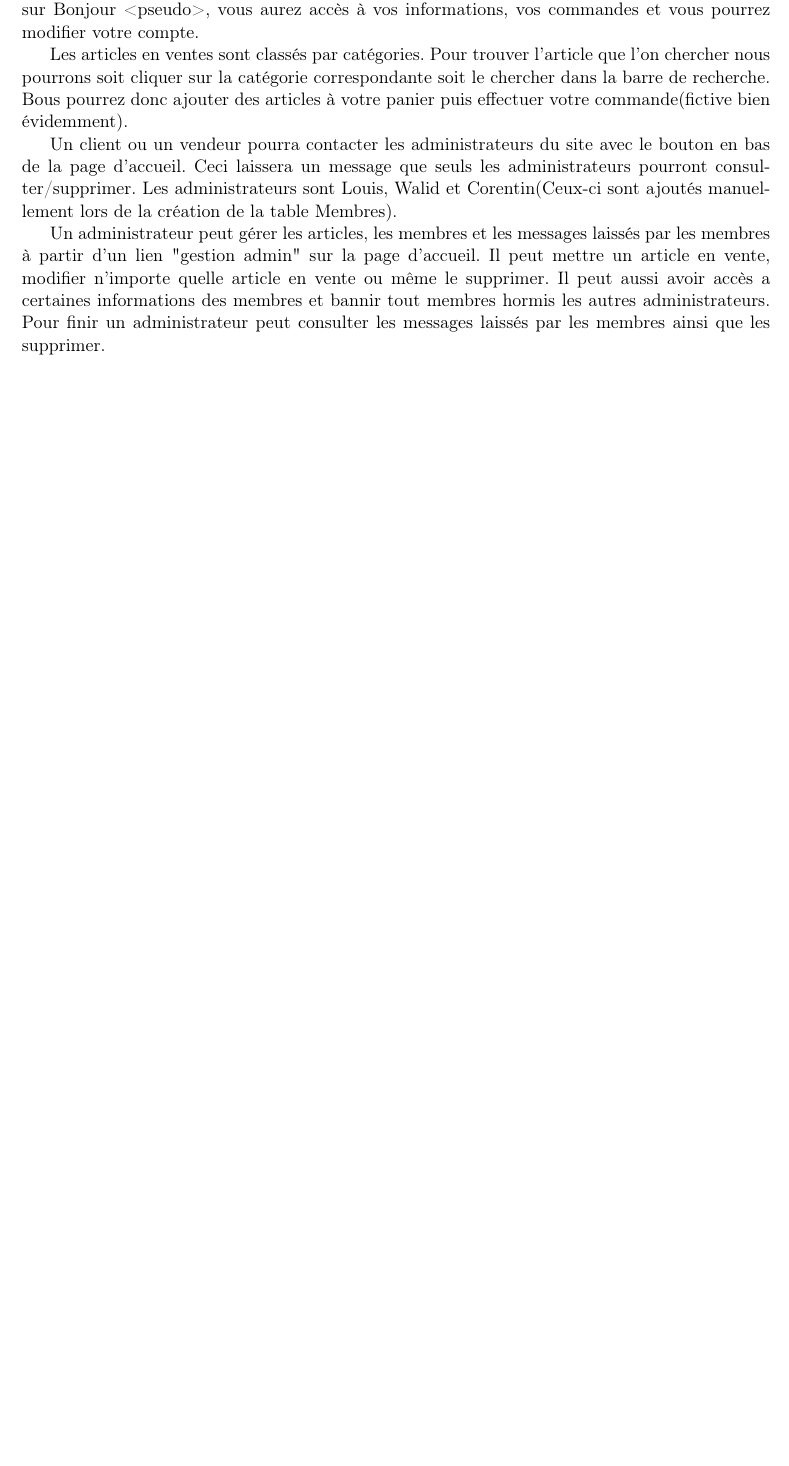
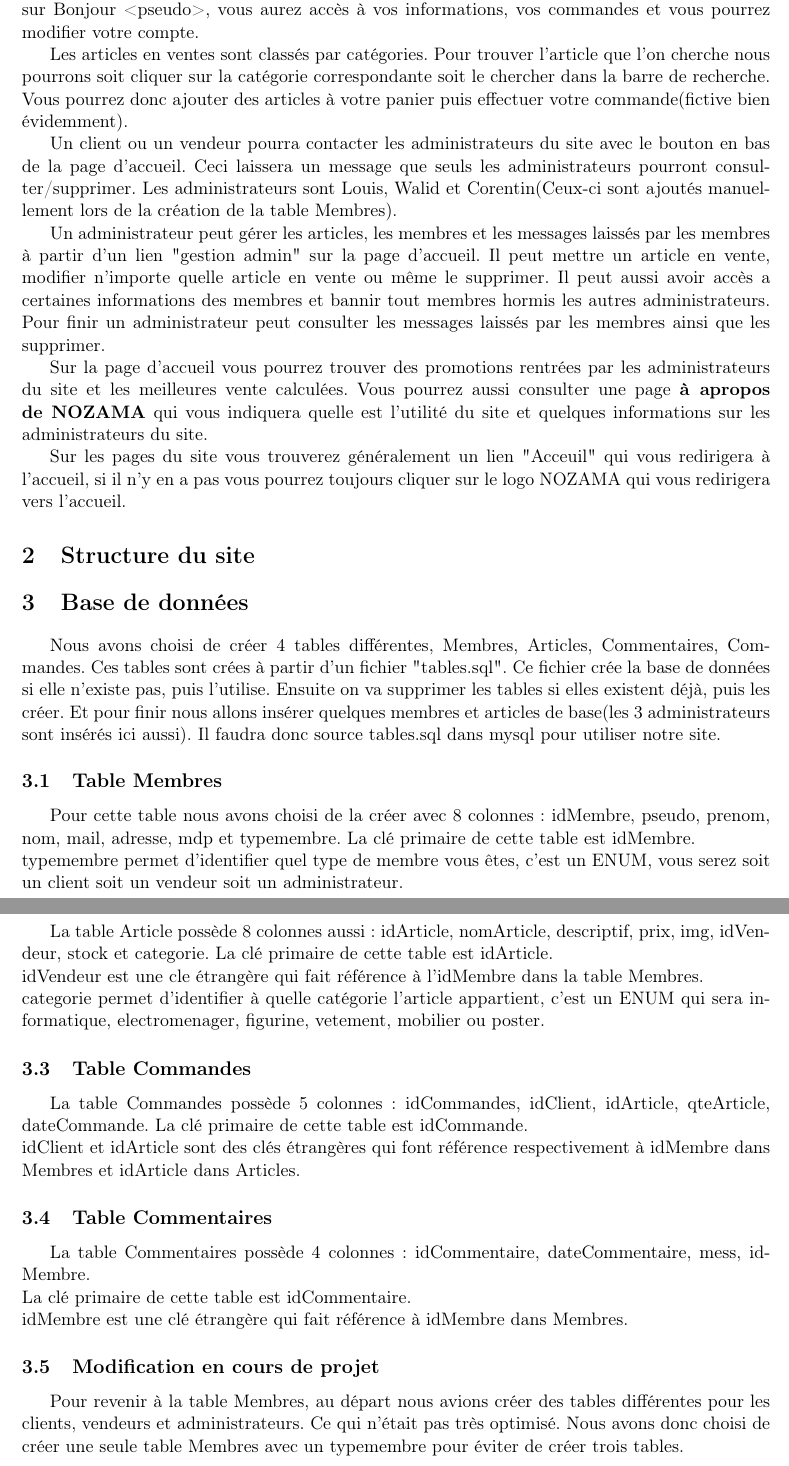
Before and after one commit to CodyneKen/projetWeb, a LaTeX document (Projet.tex): part of page 3 of 3 before the commit and two parts of pages 3 and 4 of 4 after it, the two joined at a grey line, cut so that both start at the same text, the shorter picture padded with empty space. Compiled offline with LaTeX, dvips and Ghostscript.

Commit message:
LATEX V2

```diff
--- a/Projet.tex
+++ b/Projet.tex
@@ -61,14 +62,57 @@
 		\textbf{\Large Pr\'esentation du sujet}
 	\end{center}
 	\bigskip
-	\paragraph{}
+	\section{Pr\'esentation du site}
 
 	Nous avons choisi de vous proposer un site marchand. Un membre peut s'inscrire soit en vendeur soit en client, puis vous pourrez vous connecter avec votre compte. Ensuite les clients pourront donc acheter des produits et les vendeurs pourront mettre en vente un article mais aussi en acheter. Lorsque vous \^etes connect\'e vous pourrez consulter votre compte en cliquant sur Bonjour <pseudo>, vous aurez acc\`es \`a vos informations, vos commandes et vous pourrez modifier votre compte.
 
-	Les articles en ventes sont class\'es par cat\'egories. Pour trouver l'article que l'on chercher nous pourrons soit cliquer sur la cat\'egorie correspondante soit le chercher dans la barre de recherche. Bous pourrez donc ajouter des articles \`a votre panier puis effectuer votre commande(fictive bien \'evidemment).
+	Les articles en ventes sont class\'es par cat\'egories. Pour trouver l'article que l'on cherche nous pourrons soit cliquer sur la cat\'egorie correspondante soit le chercher dans la barre de recherche. Vous pourrez donc ajouter des articles \`a votre panier puis effectuer votre commande(fictive bien \'evidemment).
 
 	Un client ou un vendeur pourra contacter les administrateurs du site avec le bouton en bas de la page d'accueil. Ceci laissera un message que seuls les administrateurs pourront consulter/supprimer. Les administrateurs sont Louis, Walid et Corentin(Ceux-ci sont ajout\'es manuellement lors de la cr\'eation de la table Membres).
 
 	Un administrateur peut g\'erer les articles, les membres et les messages laiss\'es par les membres \`a partir d'un lien "gestion admin" sur la page d'accueil. Il peut mettre un article en vente, modifier n'importe quelle article en vente ou m\^eme le supprimer. Il peut aussi avoir acc\`es a certaines informations des membres et bannir tout membres hormis les autres administrateurs. Pour finir un administrateur peut consulter les messages laiss\'es par les membres ainsi que les supprimer.
 
+	Sur la page d'accueil vous pourrez trouver des promotions rentr\'ees par les administrateurs du site et les meilleures vente calcul\'ees. Vous pourrez aussi consulter une page \textbf{\`a apropos de NOZAMA} qui vous indiquera quelle est l'utilit\'e du site et quelques informations sur les administrateurs du site.
+
+	Sur les pages du site vous trouverez g\'en\'eralement un lien "Acceuil" qui vous redirigera \`a l'accueil, si il n'y en a pas vous pourrez toujours cliquer sur le logo NOZAMA qui vous redirigera vers l'accueil.
+
+	\section{Structure du site}
+
+
+	\section{Base de donn\'ees}
+
+	Nous avons choisi de cr\'eer 4 tables diff\'erentes, Membres, Articles, Commentaires, Commandes. Ces tables sont cr\'ees \`a partir d'un fichier "tables.sql". Ce fichier cr\'ee la base de donn\'ees si elle n'existe pas, puis l'utilise. Ensuite on va supprimer les tables si elles existent d\'ej\`a, puis les cr\'eer. Et pour finir nous allons ins\'erer quelques membres et articles de base(les 3 administrateurs sont ins\'er\'es ici aussi). Il faudra donc source tables.sql dans mysql pour utiliser notre site.
+
+	\subsection{Table Membres}
+
+	Pour cette table nous avons choisi de la cr\'eer avec 8 colonnes : idMembre, pseudo, prenom, nom, mail, adresse, mdp et typemembre. La cl\'e primaire de cette table est idMembre.
+	\\
+	typemembre permet d'identifier quel type de membre vous \^etes, c'est un ENUM, vous serez soit un client soit un vendeur soit un administrateur.
+
+
+	\subsection{Table Articles}
+
+	La table Article poss\`ede 8 colonnes aussi : idArticle, nomArticle, descriptif, prix, img, idVendeur, stock et categorie.
+	La cl\'e primaire de cette table est idArticle.\\
+	idVendeur est une cle \'etrang\`ere qui fait r\'ef\'erence \`a l'idMembre dans la table Membres.\\
+	categorie permet d'identifier \`a quelle cat\'egorie l'article appartient, c'est un ENUM qui sera informatique, electromenager, figurine, vetement, mobilier ou poster.
+
+	\subsection{Table Commandes}
+
+	La table Commandes poss\`ede 5 colonnes : idCommandes, idClient, idArticle, qteArticle, dateCommande.
+	La cl\'e primaire de cette table est idCommande.\\
+	idClient et idArticle sont des cl\'es \'etrang\`eres qui font r\'ef\'erence respectivement \`a idMembre dans Membres et idArticle dans Articles.
+
+	\subsection{Table Commentaires}
+
+	La table Commentaires poss\`ede 4 colonnes : idCommentaire, dateCommentaire, mess, idMembre.\\
+	La cl\'e primaire de cette table est idCommentaire.\\
+	idMembre est une cl\'e \'etrang\`ere qui fait r\'ef\'erence \`a idMembre dans Membres.
+
+	\subsection{Modification en cours de projet}
+
+	Pour revenir \`a la table Membres, au d\'epart nous avions cr\'eer des tables diff\'erentes pour les clients, vendeurs et administrateurs. Ce qui n'\'etait pas tr\`es optimis\'e. Nous avons donc choisi de cr\'eer une seule table Membres avec un typemembre pour \'eviter de cr\'eer trois tables.
+
+
+
 \end{document}
```
Also changed, not shown: Projet.tex (1 more changed lines).
